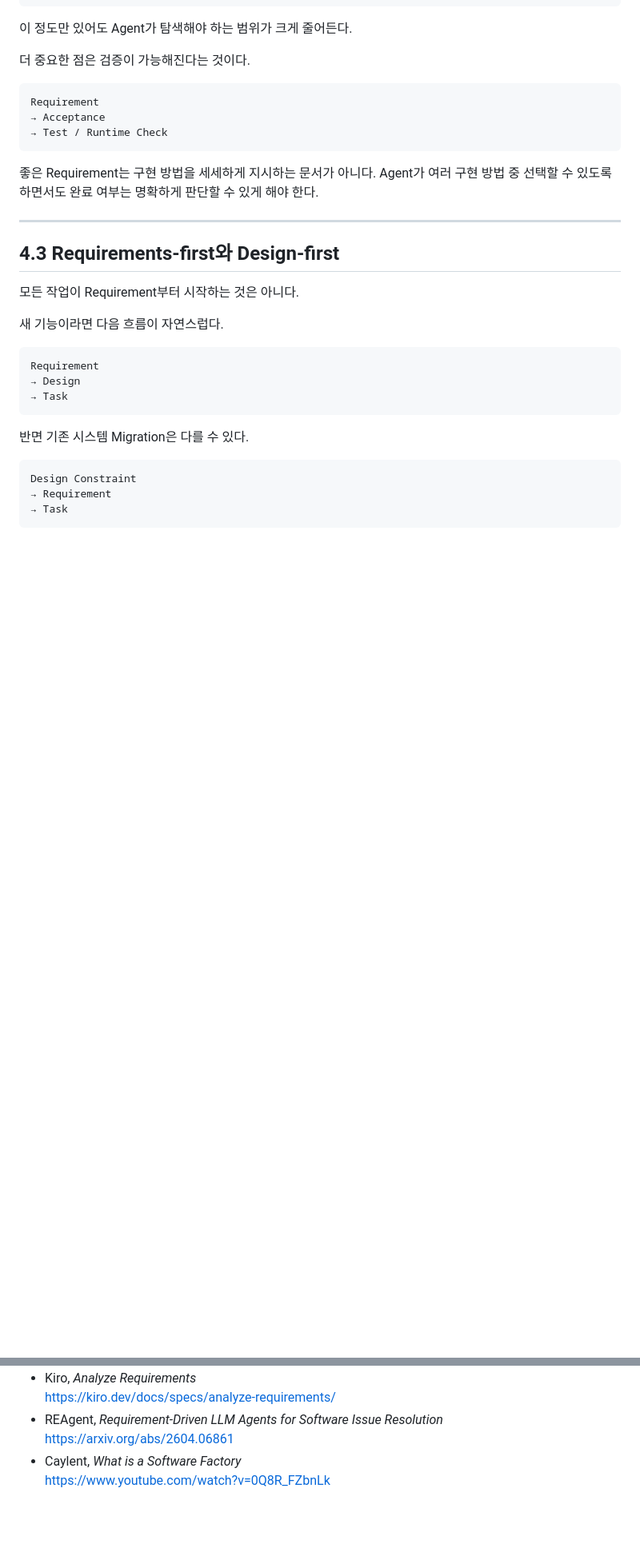
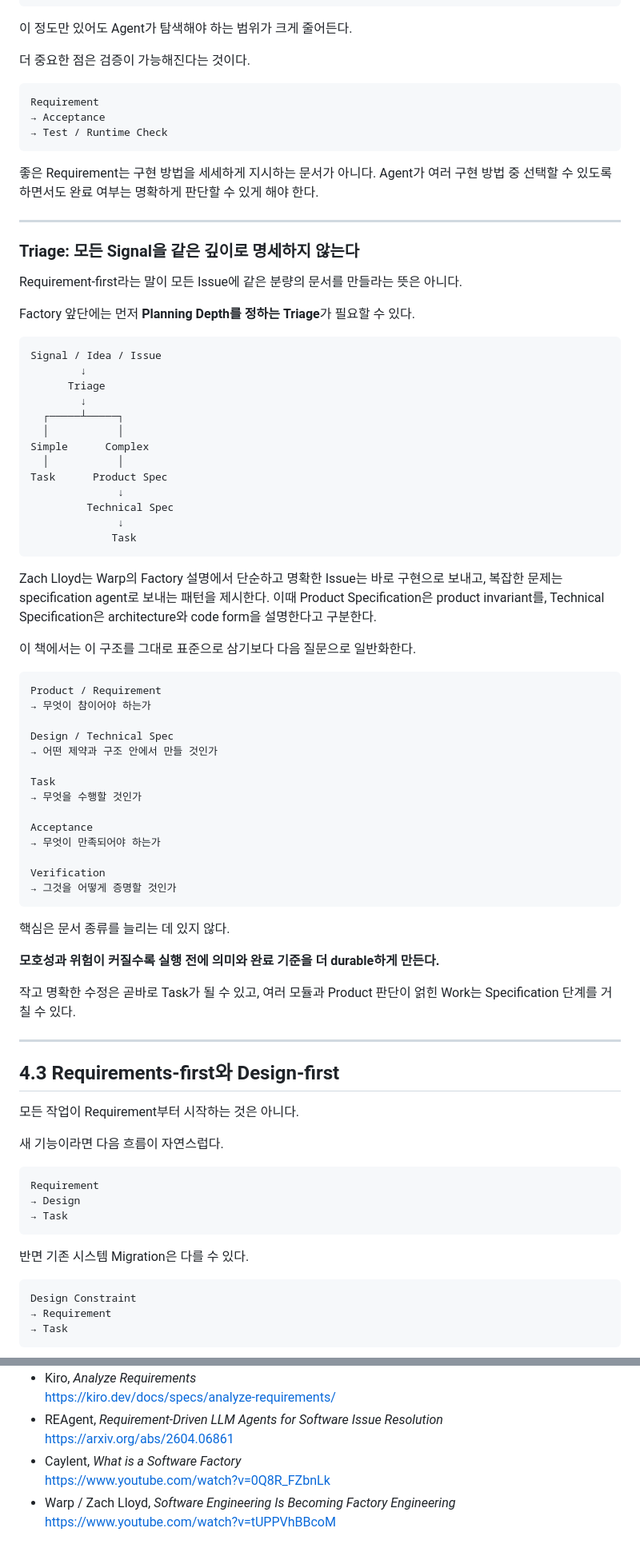
Before and after one commit to dhrod5457/software-factory-book, a Markdown page: chapters/04/draft.md, 2 parts joined by grey strips. Shown at 80% size. Rendered like a GitHub page; blank space fills up the shorter version.

Commit message:
docs: add triage and specification depth model

```diff
--- a/chapters/04/draft.md
+++ b/chapters/04/draft.md
@@ -131,6 +131,57 @@ Requirement
 ~~~
 
 좋은 Requirement는 구현 방법을 세세하게 지시하는 문서가 아니다. Agent가 여러 구현 방법 중 선택할 수 있도록 하면서도 완료 여부는 명확하게 판단할 수 있게 해야 한다.
+
+---
+
+### Triage: 모든 Signal을 같은 깊이로 명세하지 않는다
+
+Requirement-first라는 말이 모든 Issue에 같은 분량의 문서를 만들라는 뜻은 아니다.
+
+Factory 앞단에는 먼저 **Planning Depth를 정하는 Triage**가 필요할 수 있다.
+
+~~~text
+Signal / Idea / Issue
+        ↓
+      Triage
+        ↓
+  ┌─────┴─────┐
+  │           │
+Simple      Complex
+  │           │
+Task      Product Spec
+              ↓
+         Technical Spec
+              ↓
+             Task
+~~~
+
+Zach Lloyd는 Warp의 Factory 설명에서 단순하고 명확한 Issue는 바로 구현으로 보내고, 복잡한 문제는 specification agent로 보내는 패턴을 제시한다. 이때 Product Specification은 product invariant를, Technical Specification은 architecture와 code form을 설명한다고 구분한다.
+
+이 책에서는 이 구조를 그대로 표준으로 삼기보다 다음 질문으로 일반화한다.
+
+~~~text
+Product / Requirement
+→ 무엇이 참이어야 하는가
+
+Design / Technical Spec
+→ 어떤 제약과 구조 안에서 만들 것인가
+
+Task
+→ 무엇을 수행할 것인가
+
+Acceptance
+→ 무엇이 만족되어야 하는가
+
+Verification
+→ 그것을 어떻게 증명할 것인가
+~~~
+
+핵심은 문서 종류를 늘리는 데 있지 않다.
+
+**모호성과 위험이 커질수록 실행 전에 의미와 완료 기준을 더 durable하게 만든다.**
+
+작고 명확한 수정은 곧바로 Task가 될 수 있고, 여러 모듈과 Product 판단이 얽힌 Work는 Specification 단계를 거칠 수 있다.
 
 ---
 
@@ -388,3 +439,5 @@ Agent가 실행 중 중단되면 이 Work는 어디에 남는가. Session이 닫
   https://arxiv.org/abs/2604.06861
 - Caylent, *What is a Software Factory*
   https://www.youtube.com/watch?v=0Q8R_FZbnLk
+- Warp / Zach Lloyd, *Software Engineering Is Becoming Factory Engineering*
+  https://www.youtube.com/watch?v=tUPPVhBBcoM
```
